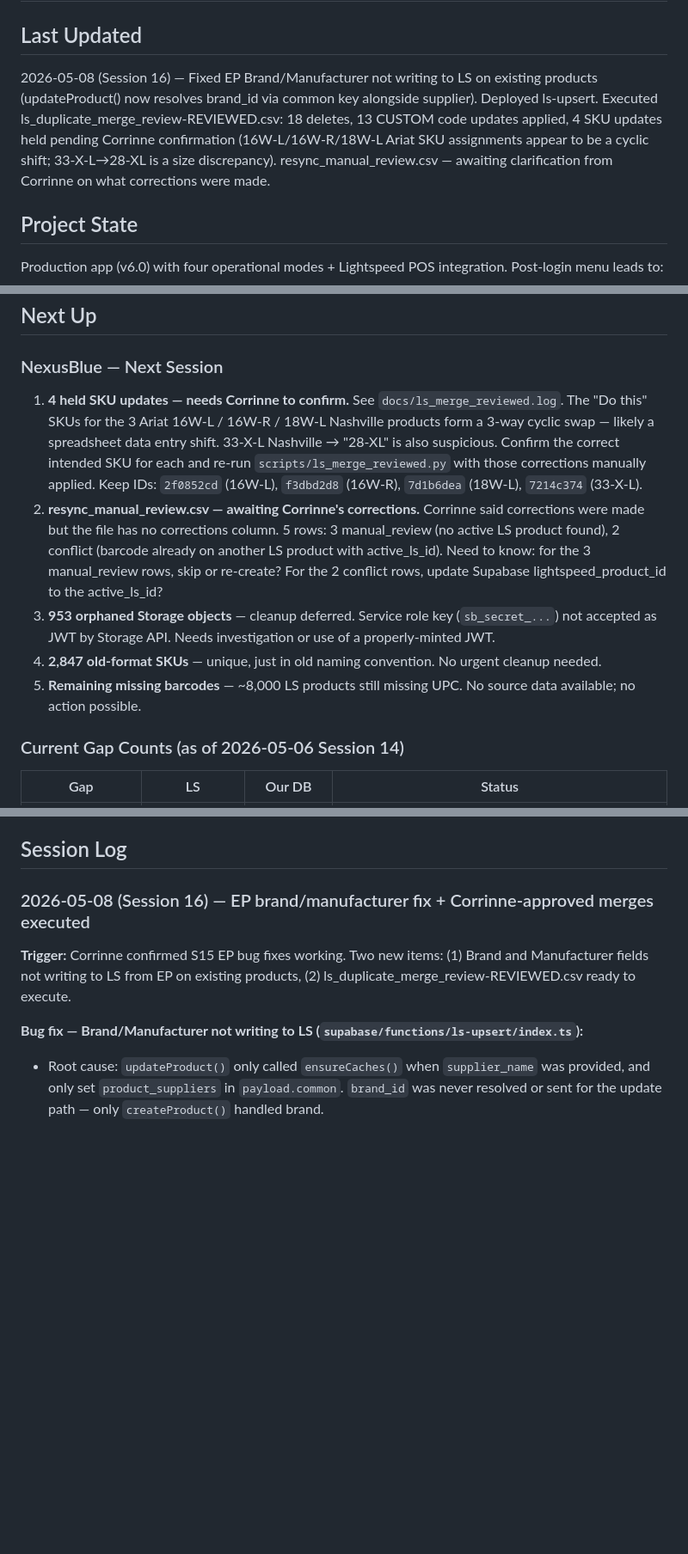
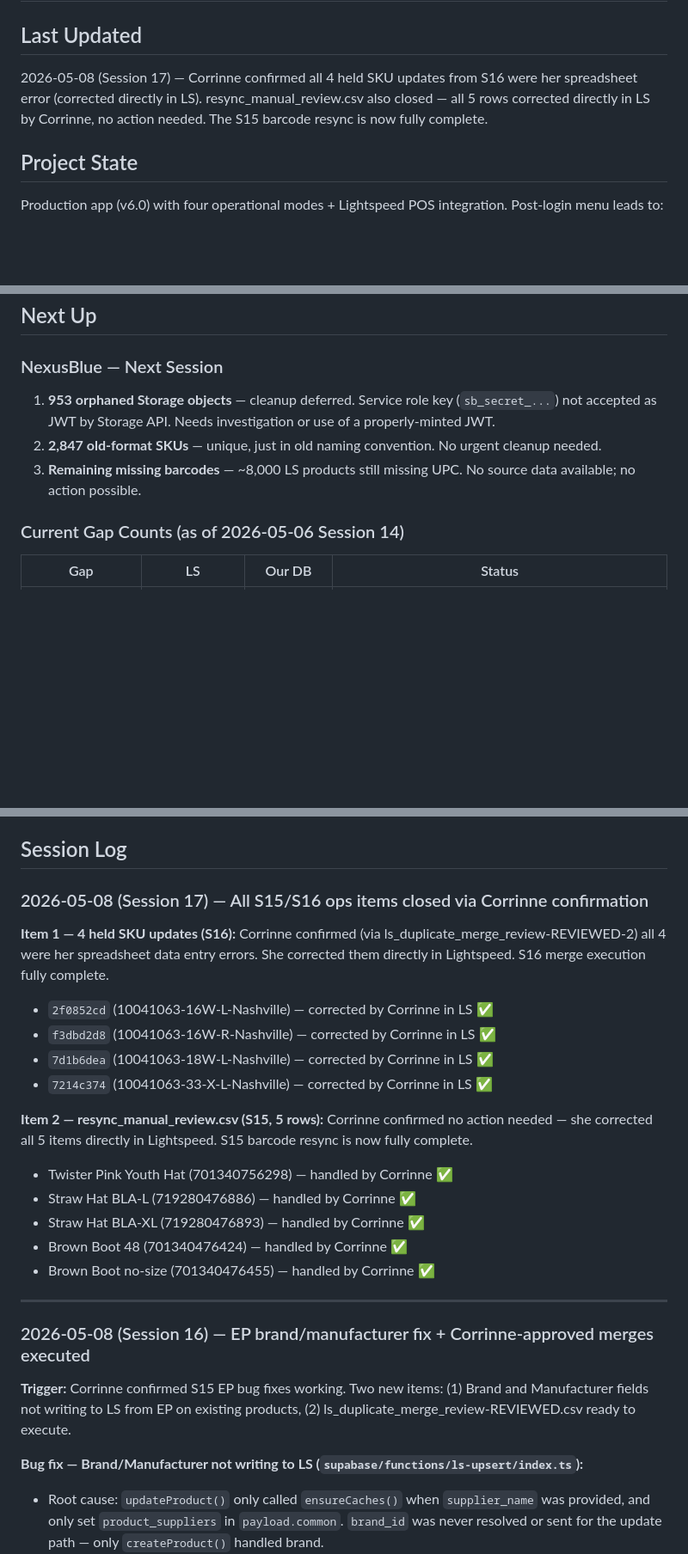
Before and after one commit to NexusBlueDev/retail-product-label-system, a Markdown page: HANDOFF.md, 3 parts joined by grey strips. Shown at 86% size. Rendered like a GitHub page; blank space fills up the shorter version.

```diff
--- a/HANDOFF.md
+++ b/HANDOFF.md
@@ -1,7 +1,7 @@
 # HANDOFF — Retail Product Label System
 
 ## Last Updated
-2026-05-08 (Session 16) — Fixed EP Brand/Manufacturer not writing to LS on existing products (updateProduct() now resolves brand_id via common key alongside supplier). Deployed ls-upsert. Executed ls_duplicate_merge_review-REVIEWED.csv: 18 deletes, 13 CUSTOM code updates applied, 4 SKU updates held pending Corrinne confirmation (16W-L/16W-R/18W-L Ariat SKU assignments appear to be a cyclic shift; 33-X-L→28-XL is a size discrepancy). resync_manual_review.csv — awaiting clarification from Corrinne on what corrections were made.
+2026-05-08 (Session 17) — Corrinne confirmed all 4 held SKU updates from S16 were her spreadsheet error (corrected directly in LS). resync_manual_review.csv also closed — all 5 rows corrected directly in LS by Corrinne, no action needed. The S15 barcode resync is now fully complete.
 
 ## Project State
 Production app (v6.0) with four operational modes + Lightspeed POS integration. Post-login menu leads to:
@@ -40,11 +40,9 @@ All images in Supabase Storage (`product-images` bucket). Products have `status`
 ## Next Up
 
 ### NexusBlue — Next Session
-1. **4 held SKU updates — needs Corrinne to confirm.** See `docs/ls_merge_reviewed.log`. The "Do this" SKUs for the 3 Ariat 16W-L / 16W-R / 18W-L Nashville products form a 3-way cyclic swap — likely a spreadsheet data entry shift. 33-X-L Nashville → "28-XL" is also suspicious. Confirm the correct intended SKU for each and re-run `scripts/ls_merge_reviewed.py` with those corrections manually applied. Keep IDs: `2f0852cd` (16W-L), `f3dbd2d8` (16W-R), `7d1b6dea` (18W-L), `7214c374` (33-X-L).
-2. **resync_manual_review.csv — awaiting Corrinne's corrections.** Corrinne said corrections were made but the file has no corrections column. 5 rows: 3 manual_review (no active LS product found), 2 conflict (barcode already on another LS product with active_ls_id). Need to know: for the 3 manual_review rows, skip or re-create? For the 2 conflict rows, update Supabase lightspeed_product_id to the active_ls_id?
-3. **953 orphaned Storage objects** — cleanup deferred. Service role key (`sb_secret_...`) not accepted as JWT by Storage API. Needs investigation or use of a properly-minted JWT.
-4. **2,847 old-format SKUs** — unique, just in old naming convention. No urgent cleanup needed.
-5. **Remaining missing barcodes** — ~8,000 LS products still missing UPC. No source data available; no action possible.
+1. **953 orphaned Storage objects** — cleanup deferred. Service role key (`sb_secret_...`) not accepted as JWT by Storage API. Needs investigation or use of a properly-minted JWT.
+2. **2,847 old-format SKUs** — unique, just in old naming convention. No urgent cleanup needed.
+3. **Remaining missing barcodes** — ~8,000 LS products still missing UPC. No source data available; no action possible.
 
 ### Current Gap Counts (as of 2026-05-06 Session 14)
 | Gap | LS | Our DB | Status |
@@ -93,6 +91,23 @@ All images in Supabase Storage (`product-images` bucket). Products have `status`
 **Category map:** `scripts/write_categories_to_ls.py` CATEGORY_MAP (131 categories, from `GET /api/2.0/product_types`).
 
 ## Session Log
+
+### 2026-05-08 (Session 17) — All S15/S16 ops items closed via Corrinne confirmation
+
+**Item 1 — 4 held SKU updates (S16):** Corrinne confirmed (via ls_duplicate_merge_review-REVIEWED-2) all 4 were her spreadsheet data entry errors. She corrected them directly in Lightspeed. S16 merge execution fully complete.
+- `2f0852cd` (10041063-16W-L-Nashville) — corrected by Corrinne in LS ✅
+- `f3dbd2d8` (10041063-16W-R-Nashville) — corrected by Corrinne in LS ✅
+- `7d1b6dea` (10041063-18W-L-Nashville) — corrected by Corrinne in LS ✅
+- `7214c374` (10041063-33-X-L-Nashville) — corrected by Corrinne in LS ✅
+
+**Item 2 — resync_manual_review.csv (S15, 5 rows):** Corrinne confirmed no action needed — she corrected all 5 items directly in Lightspeed. S15 barcode resync is now fully complete.
+- Twister Pink Youth Hat (701340756298) — handled by Corrinne ✅
+- Straw Hat BLA-L (719280476886) — handled by Corrinne ✅
+- Straw Hat BLA-XL (719280476893) — handled by Corrinne ✅
+- Brown Boot 48 (701340476424) — handled by Corrinne ✅
+- Brown Boot no-size (701340476455) — handled by Corrinne ✅
+
+---
 
 ### 2026-05-08 (Session 16) — EP brand/manufacturer fix + Corrinne-approved merges executed
 
```
Also changed, not shown: other parts of HANDOFF.md (+40 -0 lines).
